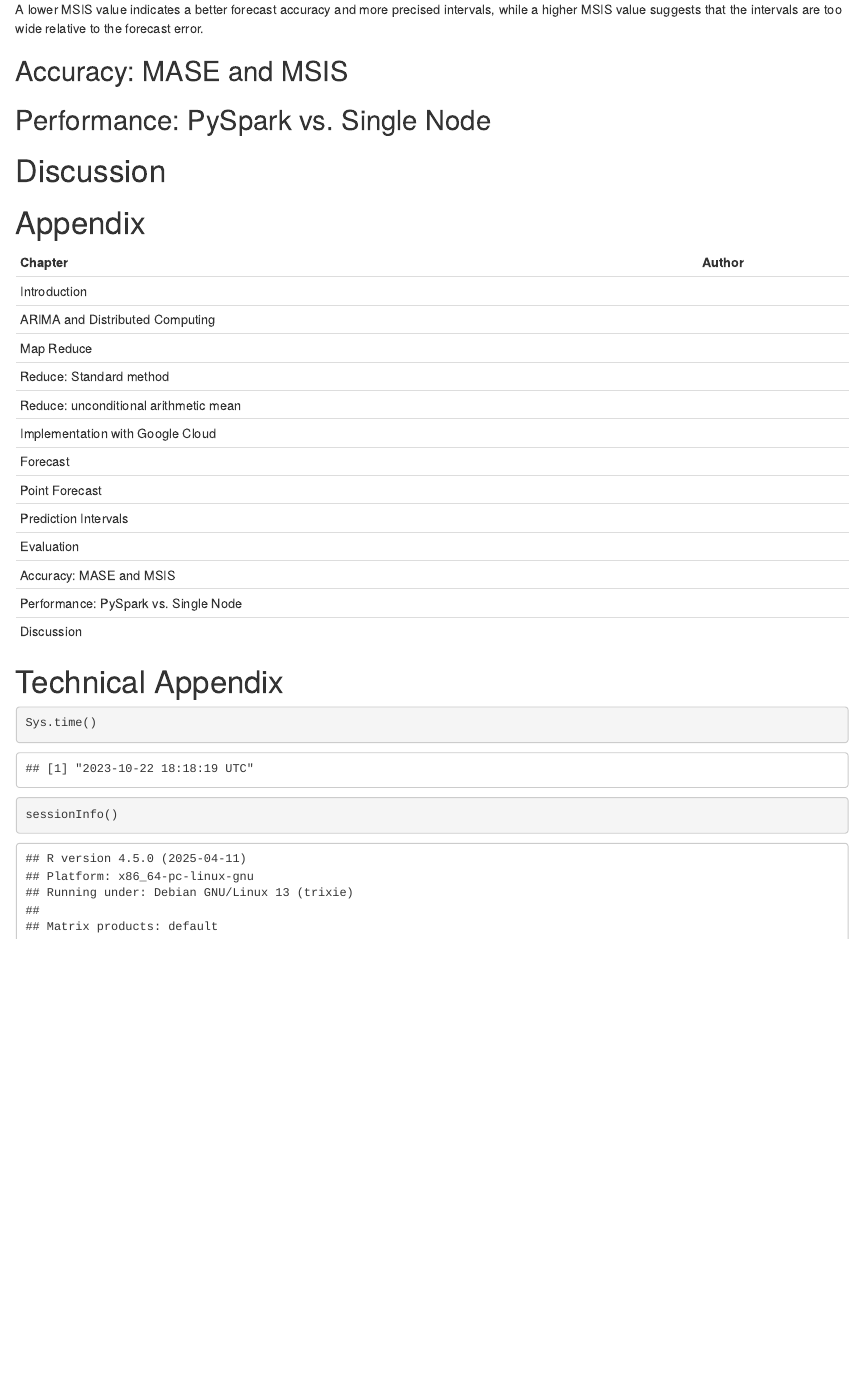
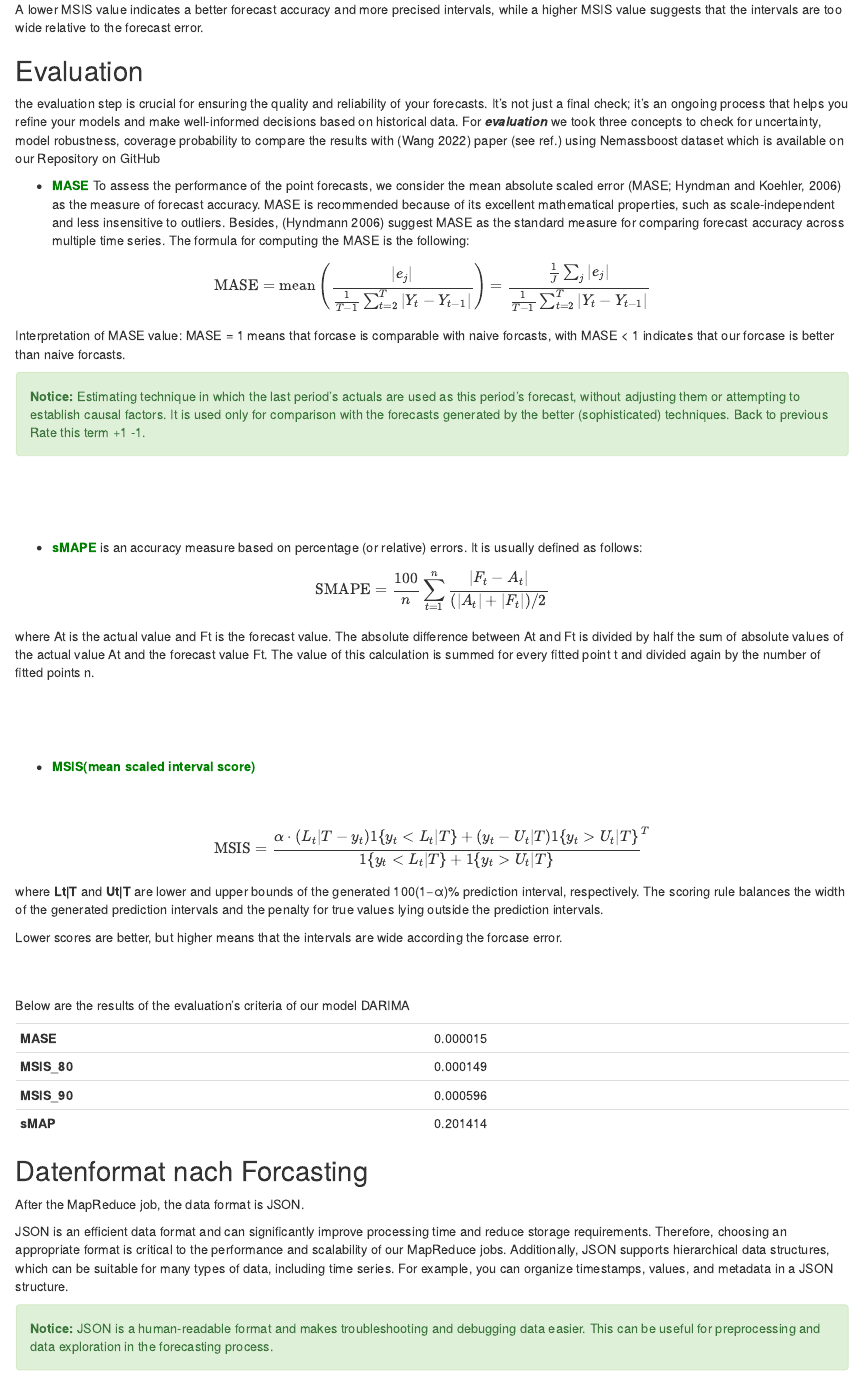
Before and after one commit to vladislabv/python-darima, an R Markdown document (DAinBD_DARIMA.Rmd): the page in a window 1100 px wide, from 4920 px down before the commit and from 4950 px down after it, so that both start at the same text. Rendered offline with R 4.5, knitr and Pandoc, with nearby package versions; drawn as R Markdown's standard HTML page in place of the format the file asks for; some code elsewhere in the file could not run offline.

Commit message:
Evaluating section + Adding Autor

```diff
--- a/DAinBD_DARIMA.Rmd
+++ b/DAinBD_DARIMA.Rmd
@@ -34,11 +34,11 @@ author:
   address: "MatNr: "
   qualifications: "Data Science (MA, 2. Semester)"
   email: stasenko.vladislav@fh-swf.de
-# - familyname: Curie
-#   othernames: Pierre
-#   address: "MatNr: 87654321"
-#   qualifications: "Data Science (MA, 2. Semester)"
-#   email: curie.pierre@fh-swf.de
+- familyname: Alhelal
+  othernames: Omar
+  address: "MatNr: 30355303"
+  qualifications: "Data Science (MA, 2. Semester)"
+  email: alhelal.omar@fh-swf.de
 
 # Language Options
 german: false # German Dummy Text
@@ -210,3 +210,61 @@ MSIS = \frac{\frac{1}{H}\sum_{t=T+1}^{T+H}(U_{t|T}-L_{t|T}) + \frac{2}{\alpha}(L
 
 A lower MSIS value indicates a better forecast accuracy and more precised intervals, while a higher MSIS value suggests that the intervals are too wide relative to the forecast error.
 
+## Evaluation
+the evaluation step is crucial for ensuring the quality and reliability of your forecasts. It's not just a final check; it's an ongoing process that helps you refine your models and make well-informed decisions based on historical data. For *__evaluation__* we took three concepts to check for uncertainty, model robustness, coverage probability to compare the results with [@Wang2022] paper (see ref.) using Nemassboost dataset which is available on our Repository on GitHub
+
++ <span style="color: green;">__MASE__</span>
+To assess the performance of the point forecasts, we consider the mean absolute scaled error (MASE; Hyndman and Koehler, 2006) as the measure of forecast accuracy. MASE is recommended because of its excellent mathematical properties, such as scale-independent and less insensitive to outliers. Besides, [@Hyndmann2006] suggest MASE as the standard measure for comparing forecast accuracy across multiple time series. The formula for computing the MASE is the following:
+
+$$
+{\displaystyle \mathrm {MASE} =\mathrm {mean} \left({\frac {\left|e_{j}\right|}{{\frac {1}{T-1}}\sum _{t=2}^{T}\left|Y_{t}-Y_{t-1}\right|}}\right)={\frac {{\frac {1}{J}}\sum _{j}\left|e_{j}\right|}{{\frac {1}{T-1}}\sum _{t=2}^{T}\left|Y_{t}-Y_{t-1}\right|}}}
+$$
+Interpretation of MASE value: MASE = 1 means that forcase is comparable with naive forcasts, with MASE < 1 indicates that our forcase is better than naive forcasts.
+
+<div class="alert alert-block alert-success">
+<b>Notice:</b> Estimating technique in which the last period's actuals are used as this period's forecast, without adjusting them or attempting to establish causal factors. It is used only for comparison with the forecasts generated by the better (sophisticated) techniques. Back to previous Rate this term +1 -1.
+</div>
+
+
+
+$$\\[0.4in]$$
+
++ <span style="color: green;">__sMAPE__</span>
+is an accuracy measure based on percentage (or relative) errors. It is usually defined as follows:
+
+$$
+{\displaystyle {\text{SMAPE}}={\frac {100}{n}}\sum _{t=1}^{n}{\frac {\left|F_{t}-A_{t}\right|}{(|A_{t}|+|F_{t}|)/2}}}
+$$
+where At is the actual value and Ft is the forecast value. The absolute difference between At and Ft is divided by half the sum of absolute values of the actual value At and the forecast value Ft. The value of this calculation is summed for every fitted point t and divided again by the number of fitted points n.
+
+$$\\[0.4in]$$
+
++ <span style="color: green;">__MSIS(mean scaled interval score)__</span>
+
+$$\\[0.1in]$$
+
+$$
+\text{MSIS} = \frac{\alpha \cdot (L_t|T - y_t)1\{y_t < L_t|T\} + (y_t - U_t|T)1\{y_t > U_t|T\}}{1\{y_t < L_t|T\} + 1\{y_t > U_t|T\}}^T
+$$
+where __Lt|T__ and __Ut|T__ are lower and upper bounds of the generated 100(1−α)% prediction interval, respectively. The scoring rule balances the width of the generated prediction intervals and the penalty for true values lying outside the prediction intervals.
+
+Lower scores are better, but higher means that the intervals are wide according the forcase error.
+$$\\[0.1in]$$
+Below are the results of the evaluation's criteria of our model DARIMA
+
+|             |             |
+| ----------- | ----------- |
+| __MASE__    | 0.000015    |
+| __MSIS_80__ | 0.000149    |
+| __MSIS_90__ | 0.000596    |
+| __sMAP__    | 0.201414    |
+
+## Datenformat nach Forcasting
+
+After the MapReduce job, the data format is JSON.
+
+JSON is an efficient data format and can significantly improve processing time and reduce storage requirements. Therefore, choosing an appropriate format is critical to the performance and scalability of our MapReduce jobs.
+Additionally, JSON supports hierarchical data structures, which can be suitable for many types of data, including time series. For example, you can organize timestamps, values, and metadata in a JSON structure.
+
+<div class="alert alert-block alert-success">
+<b>Notice:</b> JSON is a human-readable format and makes troubleshooting and debugging data easier. This can be useful for preprocessing and data exploration in the forecasting process.
```
Also changed, not shown: DAinBD_DARIMA.Rmd (2 more changed lines).
